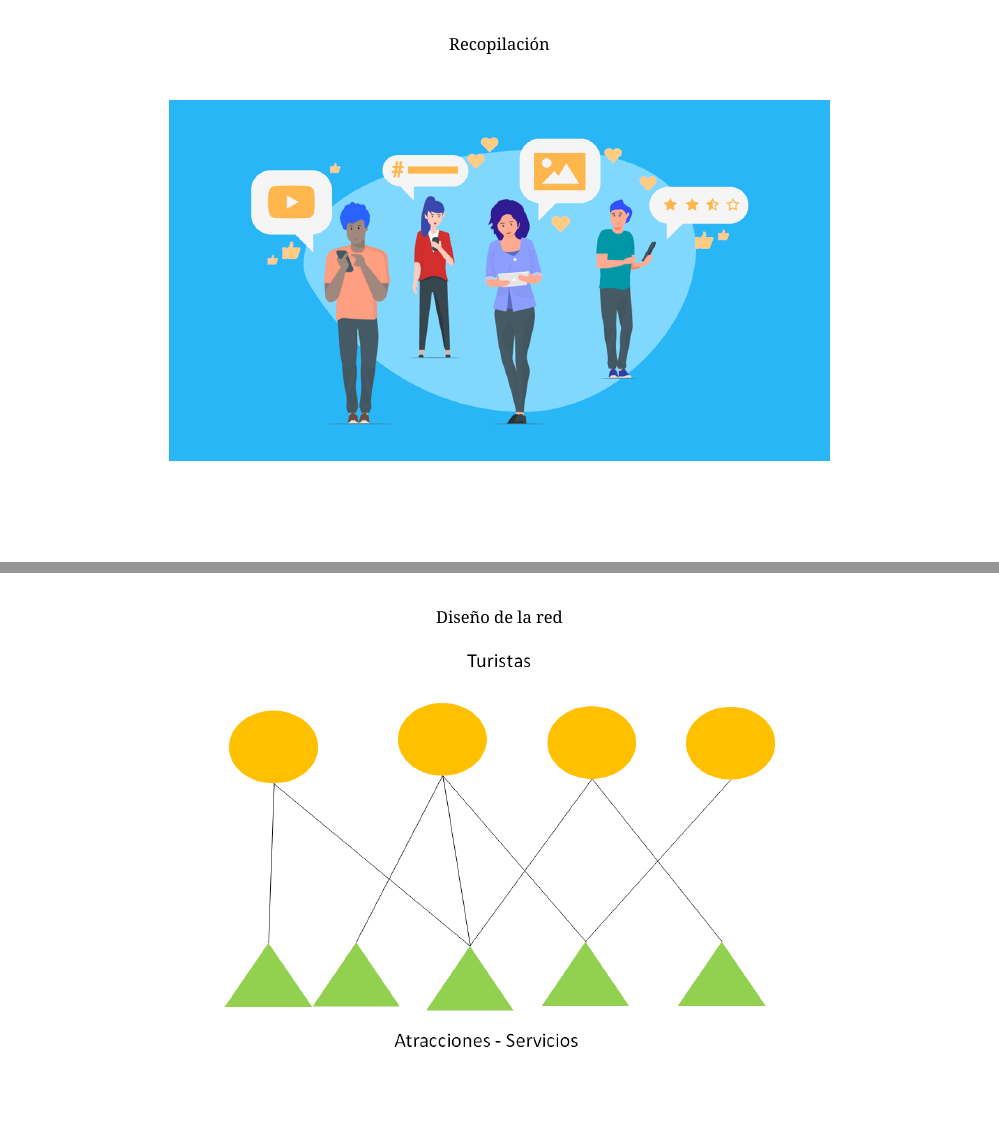
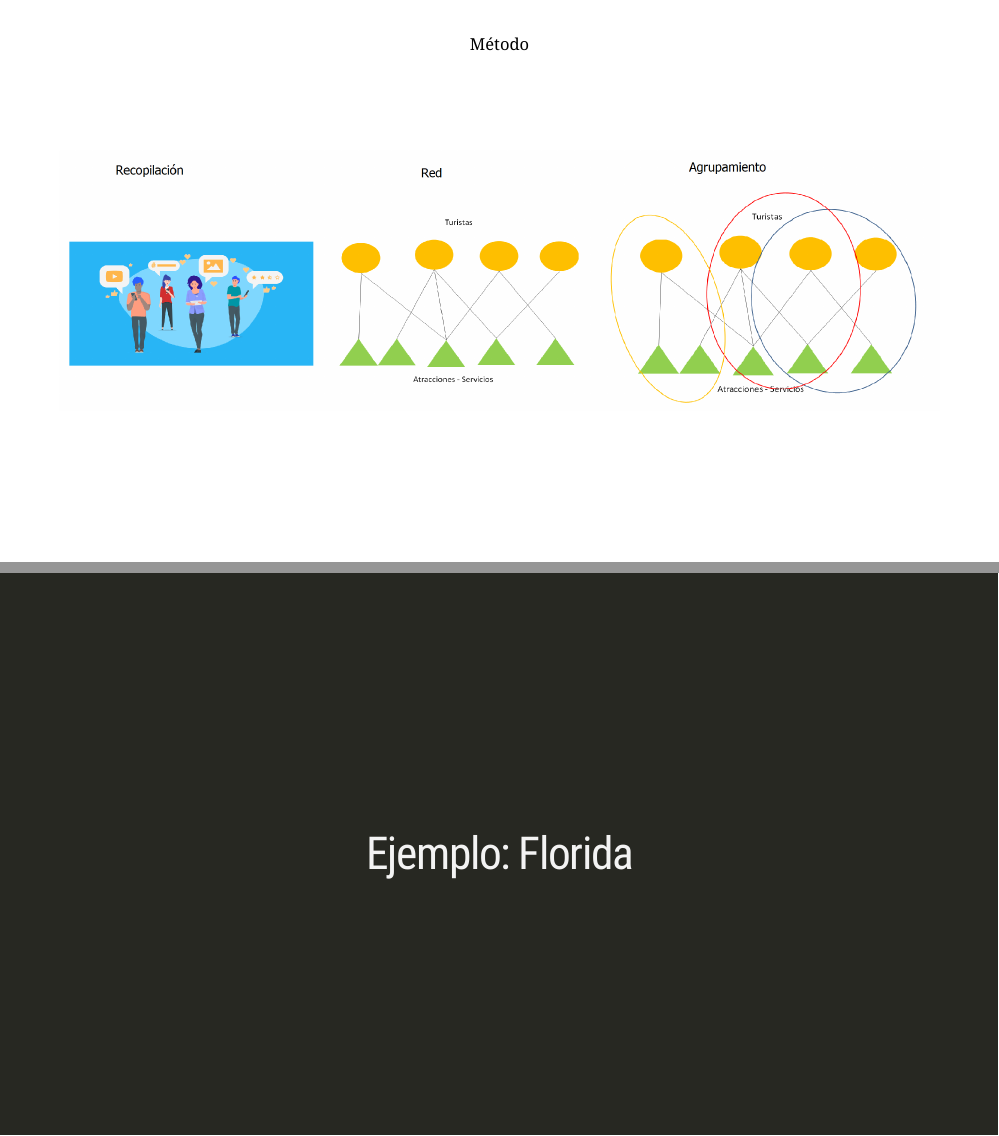
Before and after one commit to chrglez/suma2019, an R Markdown document (index.Rmd): pages 4 and 5 of 18 before the commit and pages 4 and 5 of 16 after it, joined at a grey line. The pictures show the slides in the output file index.html that the author committed with the source; the slides are laid out offline by our stand-in for remark.js, each with all of its steps uncovered, in fonts that may differ from those the slides ask for, and without slide numbers, shadows or browser add-ons; a font, style sheet, LaTeX package, included part or bibliography that could not be used is replaced or left out; library style sheets and scripts come from the installed R packages.

Commit message:
methods in one slide

```diff
--- a/index.Rmd
+++ b/index.Rmd
@@ -39,27 +39,25 @@ class: center, middle, inverse
 </ru-blockquote>
 
 ---
-background-image: url('img/recopilacion.png')
+background-image: url('img/metodo.png')
 
 background-position: 50% 50%
 
-background-size: 600pt
+background-size: 800pt
 
-.center[Recopilación]
----
+.center[Método]
 
-background-image: url('img/red.png')
 
-background-position: 50% 50%
+<!-- background-image: url('img/red.png') -->
 
-background-size: 500pt
+<!-- background-position: 50% 50% -->
 
-.center[Diseño de la red]
----
+<!-- background-size: 500pt -->
 
-background-image: url('img/agrupamiento.png')
+<!-- .center[Diseño de la red] -->
+<!-- --- -->
 
-background-position: 50% 50%
+<!-- background-image: url('img/agrupamiento.png') -->
 
-background-size: 500pt
+<!-- background-position: 50% 50% -->
 
@@ -67,6 +69,5 @@ background-size: 500pt
 
 ---
-
 class: center, middle, inverse
 
 # Ejemplo: Florida
```
Also changed, not shown: img/metodo.png (added), index.html, index_files/figure-html/unnamed-chunk-3-1.png, index.Rmd (8 more changed lines).
